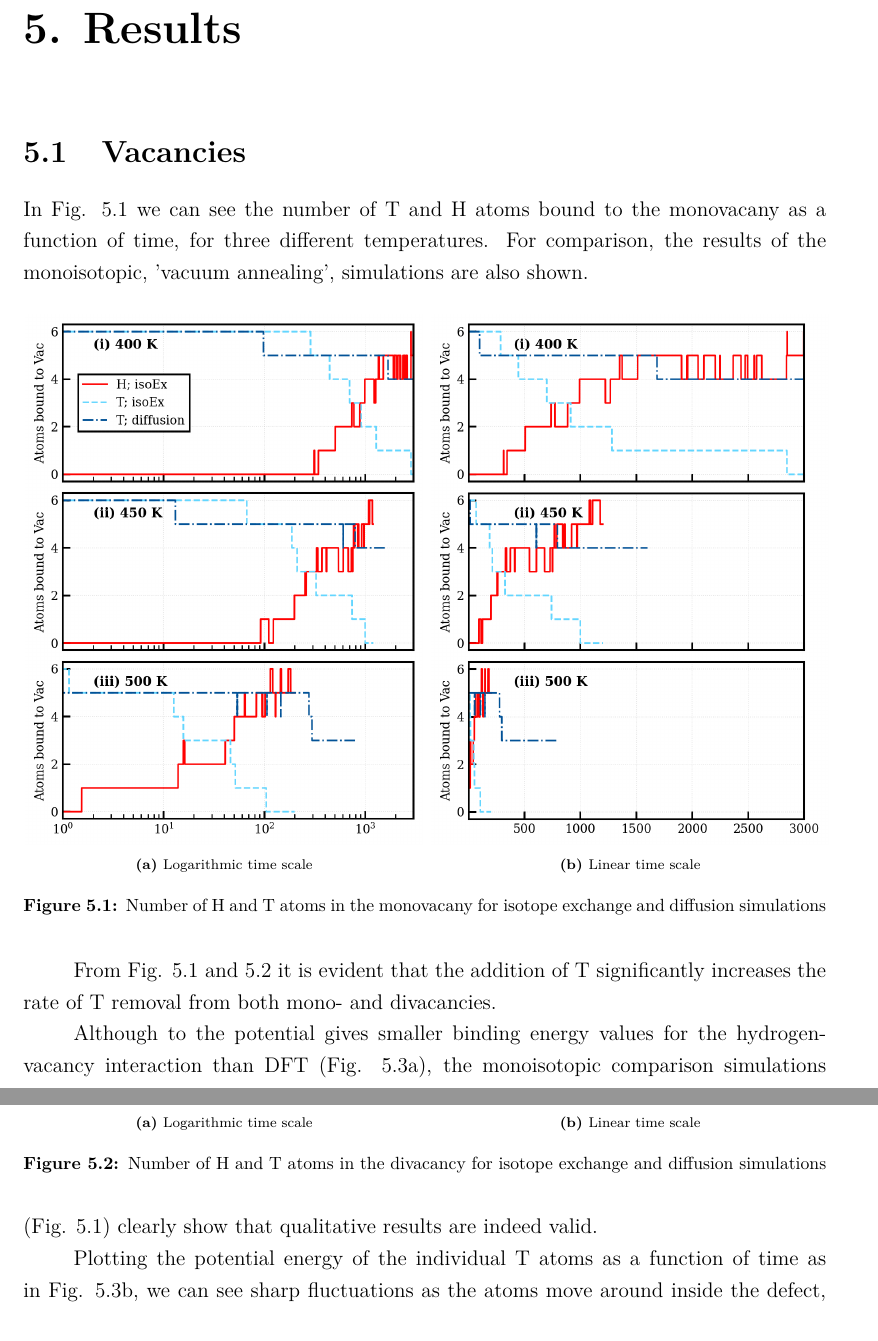
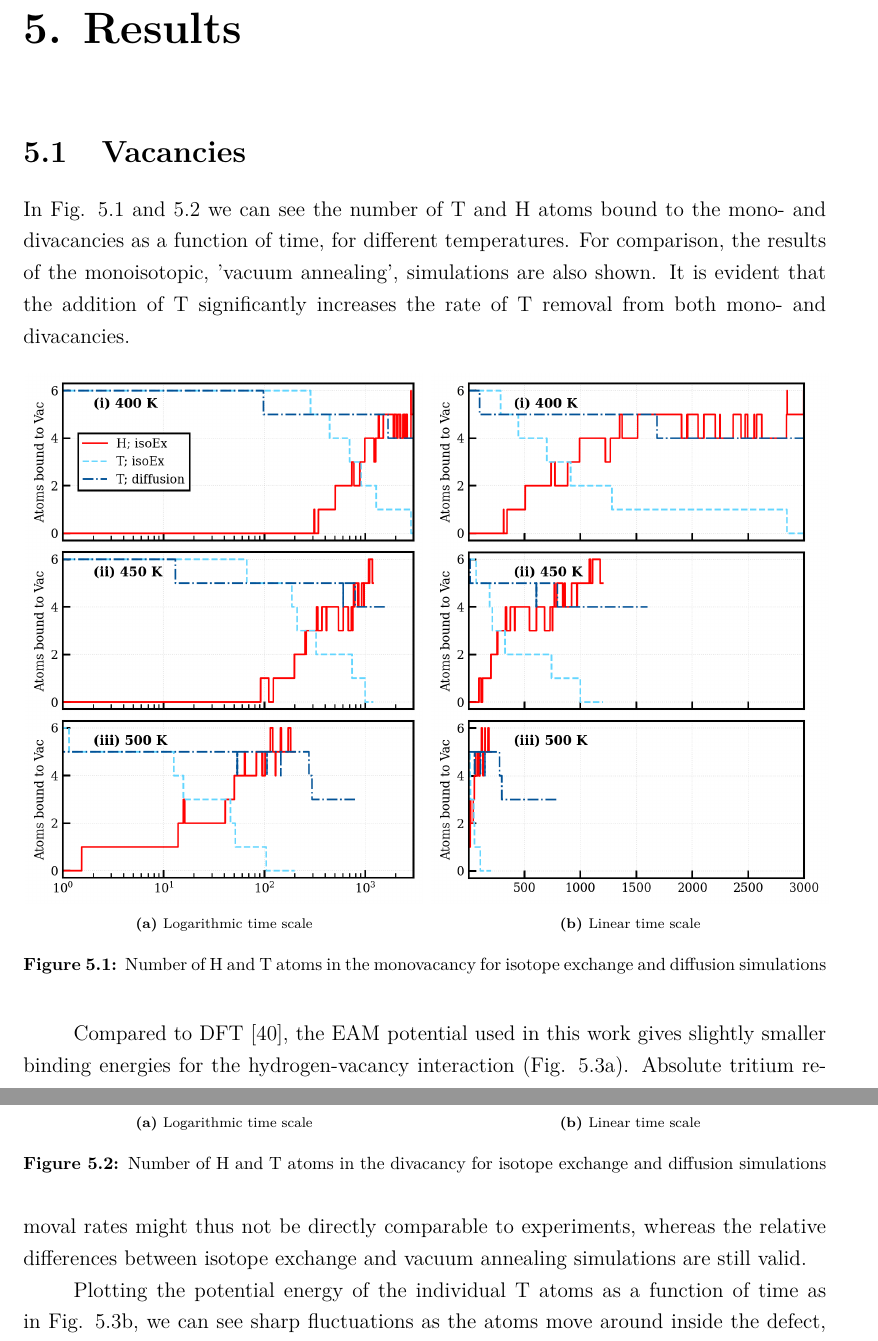
Before and after one commit to prOttonicFusion/isotope-exchange-thesis, a LaTeX thesis (thesis.tex, which reads 5_Results.tex): two parts of pages 33 and 34 of 44, joined at a grey line, cut so that both start at the same text. Compiled offline with pdfLaTeX.

Commit message:
adjust Results section

```diff
--- a/5_Results.tex
+++ b/5_Results.tex
@@ -5,8 +5,9 @@
 % ----------------------------------------------------------------------------------
 \section{Vacancies}
 % ----------------------------------------------------------------------------------
-In Fig. \ref{Fig:1Vac_results} we can see the number of T and H atoms bound to the monovacany as a function of time, for three different temperatures.
+In Fig. \ref{Fig:1Vac_results} and \ref{Fig:2Vac_results} we can see the number of T and H atoms bound to the mono- and divacancies as a function of time, for different temperatures.
 For comparison, the results of the monoisotopic, 'vacuum annealing', simulations are also shown.
+It is evident that the addition of T significantly increases the rate of T removal from both mono- and divacancies.
 
 \begin{figure}[ht]
 \begin{subfigure}{.5\textwidth}
@@ -21,7 +22,7 @@ For comparison, the results of the monoisotopic, 'vacuum annealing', simulations
   \caption{Linear time scale}
   %\label{fig:sub-second}
 \end{subfigure}
-\caption{Number of H and T atoms in the monovacany for isotope exchange and diffusion simulations}
+\caption{Number of H and T atoms in the monovacancy for isotope exchange and diffusion simulations}
  \label{Fig:1Vac_results}
 \end{figure}
 
@@ -43,25 +44,10 @@ For comparison, the results of the monoisotopic, 'vacuum annealing', simulations
    \label{Fig:2Vac_results}
 \end{figure}
 
-From Fig. \ref{Fig:1Vac_results} and \ref{Fig:2Vac_results} it is evident that the addition of T significantly increases the rate of T removal from both mono- and divacancies.
-
-Although to the potential gives smaller binding energy values for the hydrogen-vacancy interaction than DFT (Fig. \ref{Fig:Ebind1H_DFT}), the monoisotopic comparison simulations (Fig. \ref{Fig:1Vac_results}) clearly show that qualitative results are indeed valid.
-
-%\begin{figure}[!ht]
-%\center
-%\includegraphics[width=0.5\linewidth]{Ebind.png}
-%\caption{Comparision of the H-W binding energy in EAM1 by Bonny \textit{et. al} and DFT results by Heinola \textit{et. al. }\cite{heinolaTungstenDFT}}
-%\label{Fig:Ebind1H_DFT}
-%\end{figure}
+Compared to DFT \cite{heinolaTungstenDFT}, the EAM potential used in this work gives slightly smaller binding energies for the hydrogen-vacancy interaction (Fig. \ref{Fig:Ebind1H_DFT}).
+Absolute tritium removal rates might thus not be directly comparable to experiments, whereas the relative differences between isotope exchange and vacuum annealing simulations are still valid.
 
 Plotting the potential energy of the individual T atoms as a function of time as in Fig. \ref{Fig:Epot}, we can see sharp fluctuations as the atoms move around inside the defect, transitioning in and out of binding energy states.
-
-%\begin{figure}[!ht]
-%\center
-%\includegraphics[width=0.52\linewidth]{epot.png}
-%\caption{The potential energies of all individual T atoms in the 500 K simulation.}
-%\label{Fig:Epot}
-%\end{figure}
 
 \begin{figure}[ht]
 \begin{subfigure}{.48\textwidth}
```
Also changed, not shown: 5_Results.tex (2 more changed lines).
